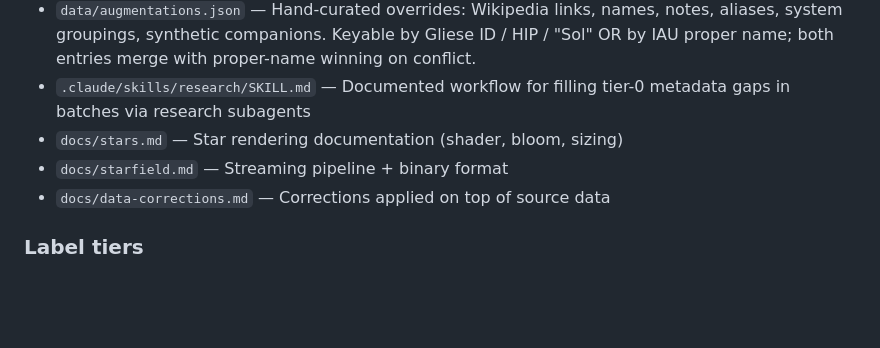
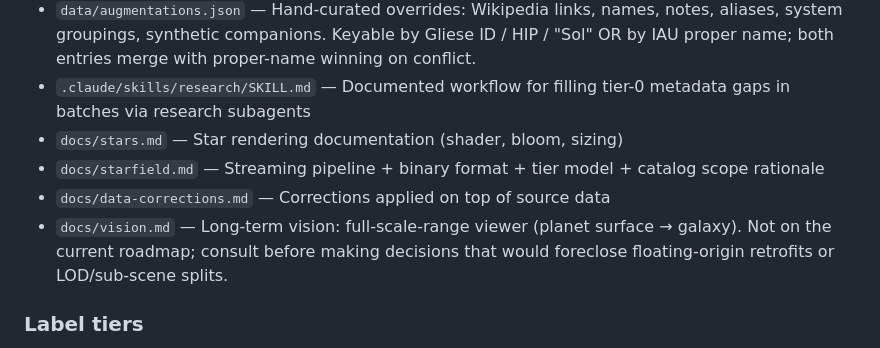
Before and after one commit to atjhc/stars, a Markdown page: CLAUDE.md, the part around the change. Rendered like a GitHub page; blank space fills up the shorter version.

```diff
--- a/CLAUDE.md
+++ b/CLAUDE.md
@@ -55,8 +55,9 @@ This produces the unified catalog under `dist/tiles/`:
 - `data/augmentations.json` — Hand-curated overrides: Wikipedia links, names, notes, aliases, system groupings, synthetic companions. Keyable by Gliese ID / HIP / "Sol" OR by IAU proper name; both entries merge with proper-name winning on conflict.
 - `.claude/skills/research/SKILL.md` — Documented workflow for filling tier-0 metadata gaps in batches via research subagents
 - `docs/stars.md` — Star rendering documentation (shader, bloom, sizing)
-- `docs/starfield.md` — Streaming pipeline + binary format
+- `docs/starfield.md` — Streaming pipeline + binary format + tier model + catalog scope rationale
 - `docs/data-corrections.md` — Corrections applied on top of source data
+- `docs/vision.md` — Long-term vision: full-scale-range viewer (planet surface → galaxy). Not on the current roadmap; consult before making decisions that would foreclose floating-origin retrofits or LOD/sub-scene splits.
 
 ### Label tiers
 
```
Also changed, not shown: docs/starfield.md (+29 -0 lines), docs/vision.md (added, +170 -0 lines).
